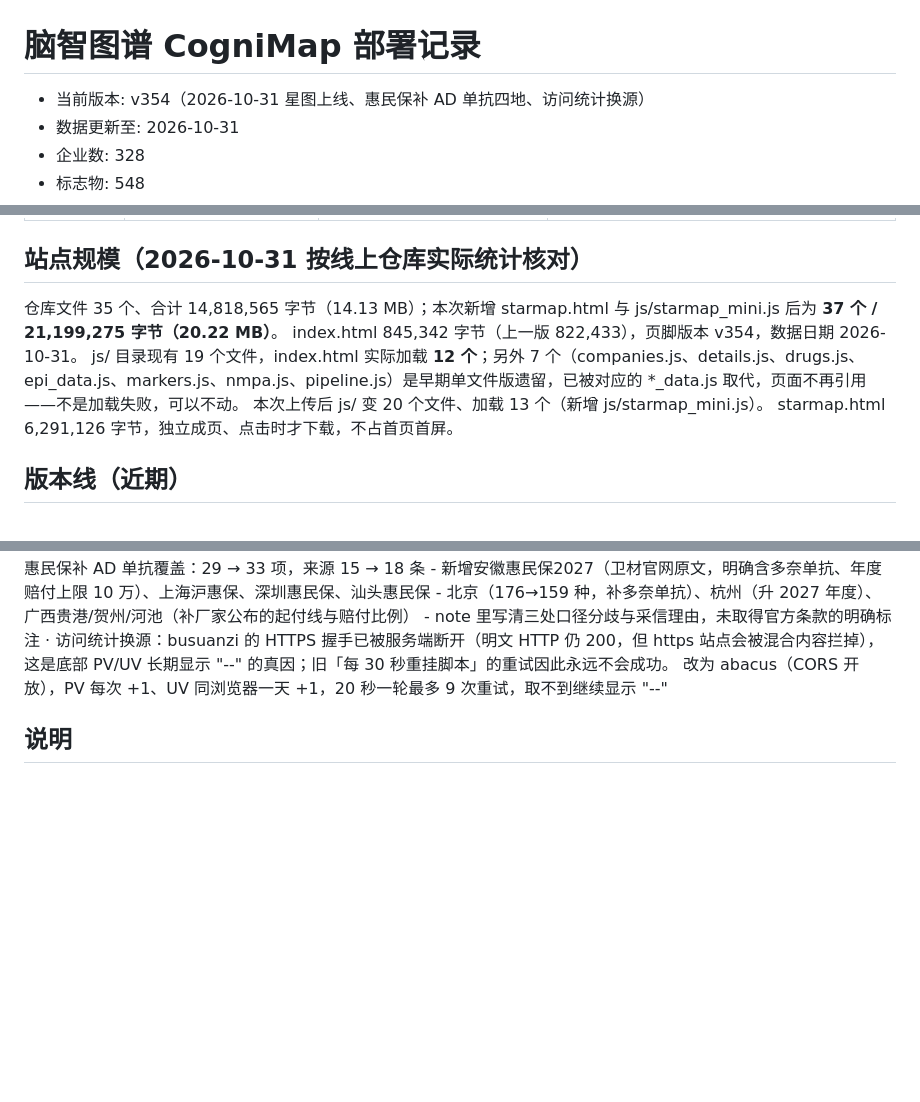
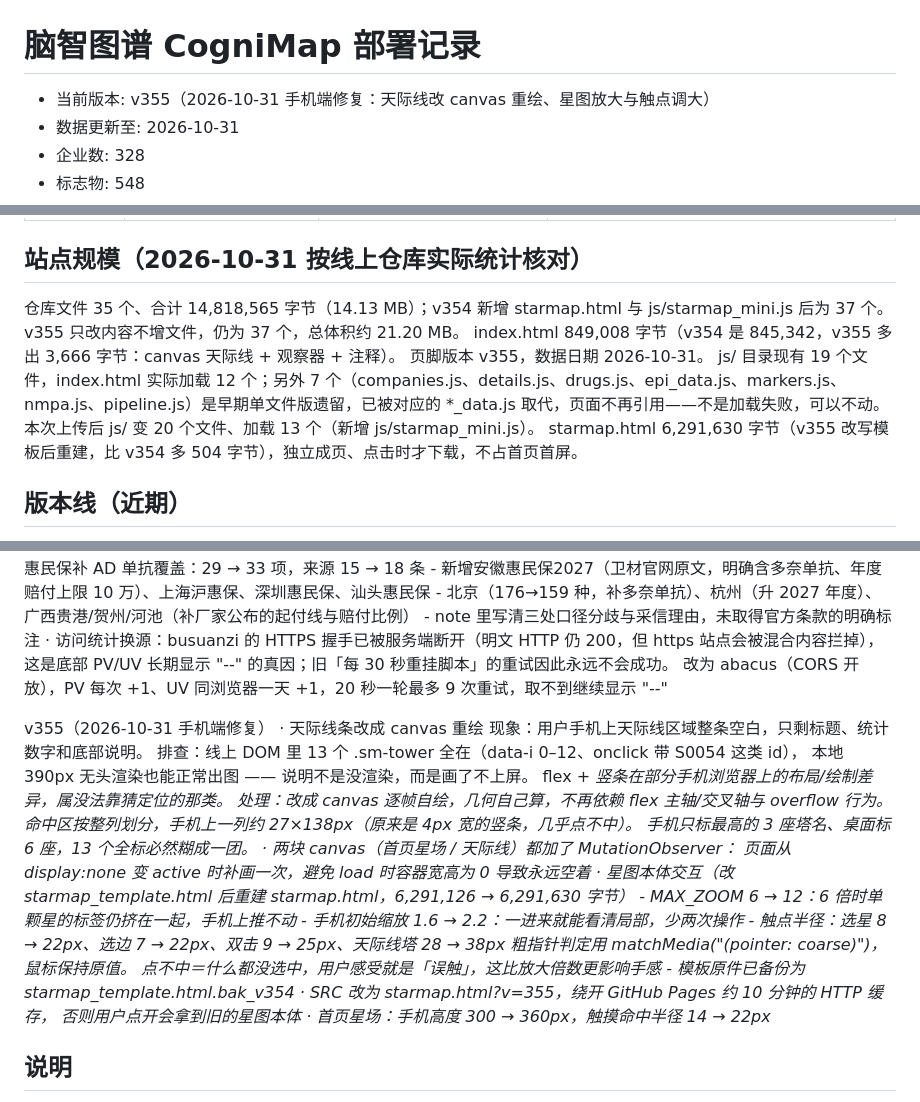
Before and after one commit to ad-research-hub/cognimap, a Markdown page: VERSION.md, 3 parts joined by grey strips. Drawn GitHub-style; blank space fills up the shorter version.

Commit message:
docs: VERSION.md 记 v355

```diff
--- a/VERSION.md
+++ b/VERSION.md
@@ -1,7 +1,7 @@
 脑智图谱 CogniMap 部署记录
 ===========================
 
-- 当前版本: v354（2026-10-31 星图上线、惠民保补 AD 单抗四地、访问统计换源）
+- 当前版本: v355（2026-10-31 手机端修复：天际线改 canvas 重绘、星图放大与触点调大）
 - 数据更新至: 2026-10-31
 - 企业数: 328
 - 标志物: 548
@@ -30,11 +30,13 @@
 
 站点规模（2026-10-31 按线上仓库实际统计核对）
 --------
-仓库文件 35 个、合计 14,818,565 字节（14.13 MB）；本次新增 starmap.html 与 js/starmap_mini.js 后为 **37 个 / 21,199,275 字节（20.22 MB）**。
-index.html 845,342 字节（上一版 822,433），页脚版本 v354，数据日期 2026-10-31。
-js/ 目录现有 19 个文件，index.html 实际加载 **12 个**；另外 7 个（companies.js、details.js、drugs.js、epi_data.js、markers.js、nmpa.js、pipeline.js）是早期单文件版遗留，已被对应的 *_data.js 取代，页面不再引用——不是加载失败，可以不动。
+仓库文件 35 个、合计 14,818,565 字节（14.13 MB）；v354 新增 starmap.html 与 js/starmap_mini.js 后为 37 个。
+v355 只改内容不增文件，仍为 37 个，总体积约 21.20 MB。
+index.html 849,008 字节（v354 是 845,342，v355 多出 3,666 字节：canvas 天际线 + 观察器 + 注释）。
+页脚版本 v355，数据日期 2026-10-31。
+js/ 目录现有 19 个文件，index.html 实际加载 12 个；另外 7 个（companies.js、details.js、drugs.js、epi_data.js、markers.js、nmpa.js、pipeline.js）是早期单文件版遗留，已被对应的 *_data.js 取代，页面不再引用——不是加载失败，可以不动。
 本次上传后 js/ 变 20 个文件、加载 13 个（新增 js/starmap_mini.js）。
-starmap.html 6,291,126 字节，独立成页、点击时才下载，不占首页首屏。
+starmap.html 6,291,630 字节（v355 改写模板后重建，比 v354 多 504 字节），独立成页、点击时才下载，不占首页首屏。
 
 版本线（近期）
 --------------
@@ -64,6 +66,28 @@ v354（2026-10-31）
     这是底部 PV/UV 长期显示 "--" 的真因；旧「每 30 秒重挂脚本」的重试因此永远不会成功。
     改为 abacus（CORS 开放），PV 每次 +1、UV 同浏览器一天 +1，20 秒一轮最多 9 次重试，取不到继续显示 "--"
 
+v355（2026-10-31 手机端修复）
+  · 天际线条改成 canvas 重绘
+    现象：用户手机上天际线区域整条空白，只剩标题、统计数字和底部说明。
+    排查：线上 DOM 里 13 个 .sm-tower 全在（data-i 0–12、onclick 带 S0054 这类 id），
+          本地 390px 无头渲染也能正常出图 —— 说明不是没渲染，而是画了不上屏。
+          flex + <i> 竖条在部分手机浏览器上的布局/绘制差异，属没法靠猜定位的那类。
+    处理：改成 canvas 逐帧自绘，几何自己算，不再依赖 flex 主轴/交叉轴与 overflow 行为。
+          命中区按整列划分，手机上一列约 27×138px（原来是 4px 宽的竖条，几乎点不中）。
+          手机只标最高的 3 座塔名、桌面标 6 座，13 个全标必然糊成一团。
+  · 两块 canvas（首页星场 / 天际线）都加了 MutationObserver：
+    页面从 display:none 变 active 时补画一次，避免 load 时容器宽高为 0 导致永远空着
+  · 星图本体交互（改 starmap_template.html 后重建 starmap.html，6,291,126 → 6,291,630 字节）
+    - MAX_ZOOM 6 → 12：6 倍时单颗星的标签仍挤在一起，手机上推不动
+    - 手机初始缩放 1.6 → 2.2：一进来就能看清局部，少两次操作
+    - 触点半径：选星 8 → 22px、选边 7 → 22px、双击 9 → 25px、天际线塔 28 → 38px
+      粗指针判定用 matchMedia("(pointer: coarse)")，鼠标保持原值。
+      点不中＝什么都没选中，用户感受就是「误触」，这比放大倍数更影响手感
+    - 模板原件已备份为 starmap_template.html.bak_v354
+  · SRC 改为 starmap.html?v=355，绕开 GitHub Pages 约 10 分钟的 HTTP 缓存，
+    否则用户点开会拿到旧的星图本体
+  · 首页星场：手机高度 300 → 360px，触摸命中半径 14 → 22px
+
 说明
 ----
 1. 网站为静态单页应用，所有数据以 JS 全局变量形式内嵌于 js/ 目录，无后端依赖。
```
